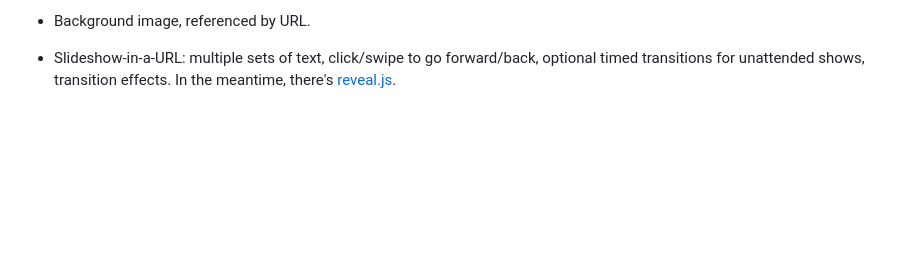
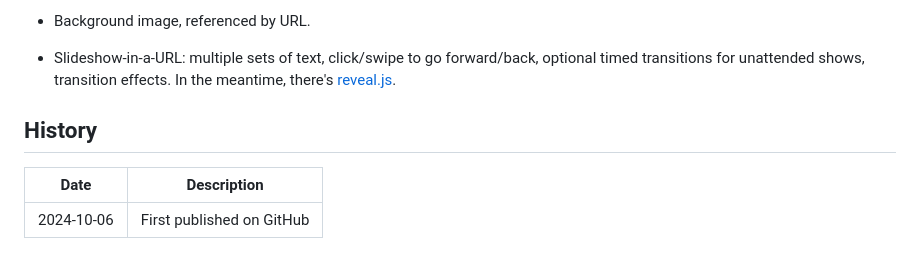
Before and after one commit to GrahamHannington/bigas, a Markdown page: README.md, the part around the change. Drawn GitHub-style; blank space fills up the shorter version.

Commit message:
Add history to README

```diff
--- a/README.md
+++ b/README.md
@@ -204,3 +204,9 @@ Perhaps, if I have time:
 -   Background image, referenced by URL.
 
 -   Slideshow-in-a-URL: multiple sets of text, click/swipe to go forward/back, optional timed transitions for unattended shows, transition effects. In the meantime, there's [reveal.js](https://revealjs.com/).
+
+## History
+
+| Date       | Description               |
+| ---------- | --------------------------|
+| 2024-10-06 | First published on GitHub |
```
